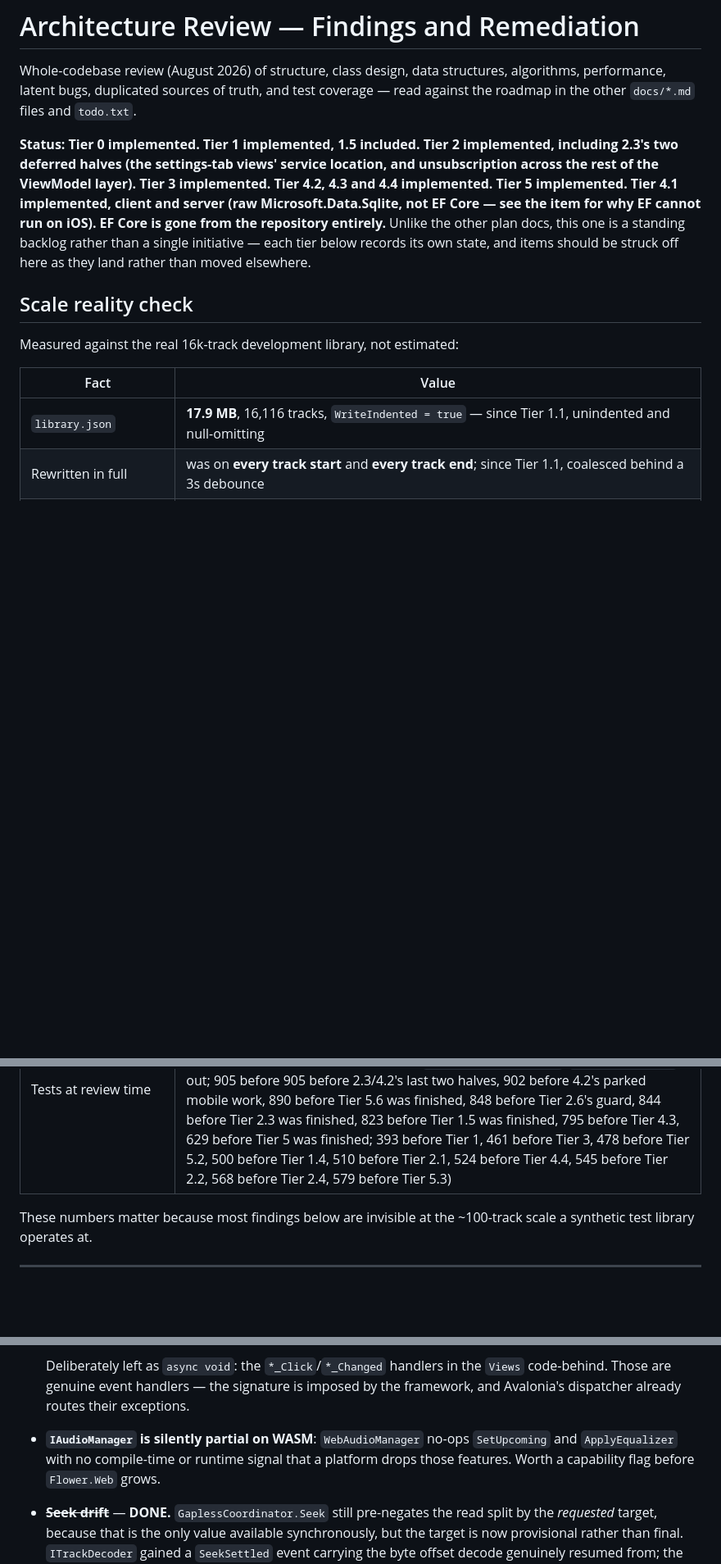
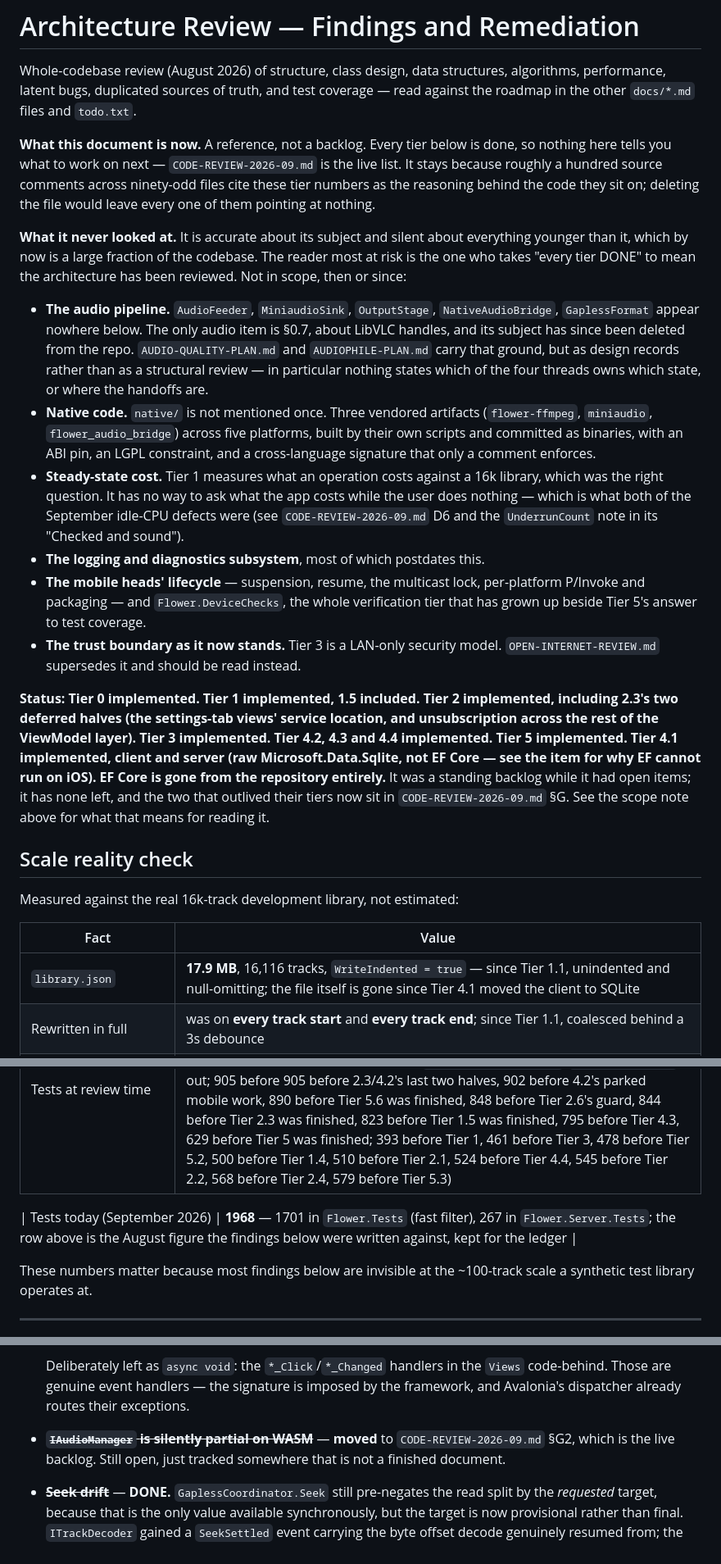
Before and after one commit to yanos/Flower, a Markdown page: docs/ARCHITECTURE-REVIEW.md, 3 parts joined by grey strips. Shown at 82% size. Drawn GitHub-style; blank space fills up the shorter version.

```diff
--- a/docs/ARCHITECTURE-REVIEW.md
+++ b/docs/ARCHITECTURE-REVIEW.md
@@ -2,7 +2,40 @@
 
 Whole-codebase review (August 2026) of structure, class design, data structures, algorithms, performance, latent bugs, duplicated sources of truth, and test coverage — read against the roadmap in the other `docs/*.md` files and `todo.txt`.
 
-**Status: Tier 0 implemented. Tier 1 implemented, 1.5 included. Tier 2 implemented, including 2.3's two deferred halves (the settings-tab views' service location, and unsubscription across the rest of the ViewModel layer). Tier 3 implemented. Tier 4.2, 4.3 and 4.4 implemented. Tier 5 implemented. Tier 4.1 implemented, client and server (raw Microsoft.Data.Sqlite, not EF Core — see the item for why EF cannot run on iOS). EF Core is gone from the repository entirely.** Unlike the other plan docs, this one is a standing backlog rather than a single initiative — each tier below records its own state, and items should be struck off here as they land rather than moved elsewhere.
+**What this document is now.** A reference, not a backlog. Every tier below is
+done, so nothing here tells you what to work on next — `CODE-REVIEW-2026-09.md`
+is the live list. It stays because roughly a hundred source comments across
+ninety-odd files cite these tier numbers as the reasoning behind the code they
+sit on; deleting the file would leave every one of them pointing at nothing.
+
+**What it never looked at.** It is accurate about its subject and silent about
+everything younger than it, which by now is a large fraction of the codebase.
+The reader most at risk is the one who takes "every tier DONE" to mean the
+architecture has been reviewed. Not in scope, then or since:
+
+- **The audio pipeline.** `AudioFeeder`, `MiniaudioSink`, `OutputStage`,
+  `NativeAudioBridge`, `GaplessFormat` appear nowhere below. The only audio item
+  is §0.7, about LibVLC handles, and its subject has since been deleted from the
+  repo. `AUDIO-QUALITY-PLAN.md` and `AUDIOPHILE-PLAN.md` carry that ground, but
+  as design records rather than as a structural review — in particular nothing
+  states which of the four threads owns which state, or where the handoffs are.
+- **Native code.** `native/` is not mentioned once. Three vendored artifacts
+  (`flower-ffmpeg`, `miniaudio`, `flower_audio_bridge`) across five platforms,
+  built by their own scripts and committed as binaries, with an ABI pin, an
+  LGPL constraint, and a cross-language signature that only a comment enforces.
+- **Steady-state cost.** Tier 1 measures what an operation costs against a 16k
+  library, which was the right question. It has no way to ask what the app costs
+  while the user does nothing — which is what both of the September idle-CPU
+  defects were (see `CODE-REVIEW-2026-09.md` D6 and the `UnderrunCount` note in
+  its "Checked and sound").
+- **The logging and diagnostics subsystem**, most of which postdates this.
+- **The mobile heads' lifecycle** — suspension, resume, the multicast lock,
+  per-platform P/Invoke and packaging — and `Flower.DeviceChecks`, the whole
+  verification tier that has grown up beside Tier 5's answer to test coverage.
+- **The trust boundary as it now stands.** Tier 3 is a LAN-only security model.
+  `OPEN-INTERNET-REVIEW.md` supersedes it and should be read instead.
+
+**Status: Tier 0 implemented. Tier 1 implemented, 1.5 included. Tier 2 implemented, including 2.3's two deferred halves (the settings-tab views' service location, and unsubscription across the rest of the ViewModel layer). Tier 3 implemented. Tier 4.2, 4.3 and 4.4 implemented. Tier 5 implemented. Tier 4.1 implemented, client and server (raw Microsoft.Data.Sqlite, not EF Core — see the item for why EF cannot run on iOS). EF Core is gone from the repository entirely.** It was a standing backlog while it had open items; it has none left, and the two that outlived their tiers now sit in `CODE-REVIEW-2026-09.md` §G. See the scope note above for what that means for reading it.
 
 ## Scale reality check
 
@@ -10,11 +43,13 @@ Measured against the real 16k-track development library, not estimated:
 
 | Fact | Value |
 |---|---|
-| `library.json` | **17.9 MB**, 16,116 tracks, `WriteIndented = true` — since Tier 1.1, unindented and null-omitting |
+| `library.json` | **17.9 MB**, 16,116 tracks, `WriteIndented = true` — since Tier 1.1, unindented and null-omitting; the file itself is gone since Tier 4.1 moved the client to SQLite |
 | Rewritten in full | was on **every track start** and **every track end**; since Tier 1.1, coalesced behind a 3s debounce |
 | `Flower.Server` test coverage | was zero; 70 tests as of Tier 2.1 |
 | Event unsubscriptions (`-=`) in `Flower/ViewModels` + `Flower/Services` | 0 |
 | Tests at review time | 1027 — 938 in `Flower.Tests` (fast filter), 89 in `Flower.Server.Tests` (1024 before Tier 4.1's resident-library follow-up, 1006 before Tier 4.1's server half, 924 before its client half; net zero across 0.2's duplicate-queue-entry follow-up: 7 new queue-position tests in, 7 tests of the deleted `Playlist.GetNextTrack`/`GetPreviousTrack` out; 905 before 905 before 2.3/4.2's last two halves, 902 before 4.2's parked mobile work, 890 before Tier 5.6 was finished, 848 before Tier 2.6's guard, 844 before Tier 2.3 was finished, 823 before Tier 1.5 was finished, 795 before Tier 4.3, 629 before Tier 5 was finished; 393 before Tier 1, 461 before Tier 3, 478 before Tier 5.2, 500 before Tier 1.4, 510 before Tier 2.1, 524 before Tier 4.4, 545 before Tier 2.2, 568 before Tier 2.4, 579 before Tier 5.3) |
+
+| Tests today (September 2026) | **1968** — 1701 in `Flower.Tests` (fast filter), 267 in `Flower.Server.Tests`; the row above is the August figure the findings below were written against, kept for the ledger |
 
 These numbers matter because most findings below are invisible at the ~100-track scale a synthetic test library operates at.
 
@@ -575,7 +610,7 @@ Highest-value additions, roughly in priority order:
 - ~~**`async void` on non-event-handler paths**~~ — **DONE.** `PeerSyncCoordinator.ForceSyncNow` (formerly `MainViewModel.ForceSyncNow`), `LibraryBrowserViewModel.ScheduleFilter` and the seven `MobileMainViewModel` methods (`SelectAlbumOrArtist`, `SelectArtistAlbum`, `SelectRecentlyAddedAlbum`, `SelectPlaylist`, `SwipeBack`, `SwipeForward`, `ReorderCurrentPlaylistTrack`) are now synchronous shims over awaitable bodies, launched through `Forget(ILogger, string)` (`Flower/Services/TaskExtensions.cs`), which observes the returned task's fault instead of leaving it to surface later as an unobserved task exception, and logs it at `Error`. `Meziantou.Framework.Threading`'s `Forget()` was tried first and dropped: it observes *silently*, so a failed sync or drill-in would have left no trace at all. `OperationCanceledException` is still dropped without noise — it is the expected outcome of a restarted debounce or a screen navigating away. `LibraryBrowserViewModel` and `MobileMainViewModel` gained constructor-injected loggers to have something to log against.
 
   Deliberately left as `async void`: the `*_Click`/`*_Changed` handlers in the `Views` code-behind. Those are genuine event handlers — the signature is imposed by the framework, and Avalonia's dispatcher already routes their exceptions.
-- **`IAudioManager` is silently partial on WASM**: `WebAudioManager` no-ops `SetUpcoming` and `ApplyEqualizer` with no compile-time or runtime signal that a platform drops those features. Worth a capability flag before `Flower.Web` grows.
+- ~~**`IAudioManager` is silently partial on WASM**~~ — **moved** to `CODE-REVIEW-2026-09.md` §G2, which is the live backlog. Still open, just tracked somewhere that is not a finished document.
 - ~~**Seek drift**~~ — **DONE.** `GaplessCoordinator.Seek` still pre-negates the read split by the *requested* target, because that is the only value available synchronously, but the target is now provisional rather than final. `ITrackDecoder` gained a `SeekSettled` event carrying the byte offset decode genuinely resumed from; the decoder resolves it at the first sample decoded after the seek's flush, which is the earliest moment it can say where it actually landed. (Written against `TrackDecoder`, whose `MediaPlayer.Position` was set asynchronously so reading it back inside `Seek()` just returned the request. `FfmpegTrackDecoder` raises the same event for a different reason — `av_seek_frame` lands on a keyframe, not on the requested timestamp.) `GaplessCoordinator.HandleSeekSettled` re-anchors `_currentTrackReadSplit` onto that, ignoring a settle from a decoder that is no longer current (a `Play()` or a handover in between has already set its own split).
 
   The split is re-anchored to a flat `-landedBytes`, *not* rebaselined against the ring's current `TotalBytesRead`: the flush that resets the ring generation is the same boundary `landedBytes` is measured from, so anything the sink has already drained by the time the settle arrives is real playback past the landing point and must keep counting. The first draft got this wrong in the direction of silently discarding it, and the test written for that case is what caught it.
```
Also changed, not shown: other parts of docs/ARCHITECTURE-REVIEW.md (+1 -1 lines), docs/CODE-REVIEW-2026-09.md (+45 -0 lines).
